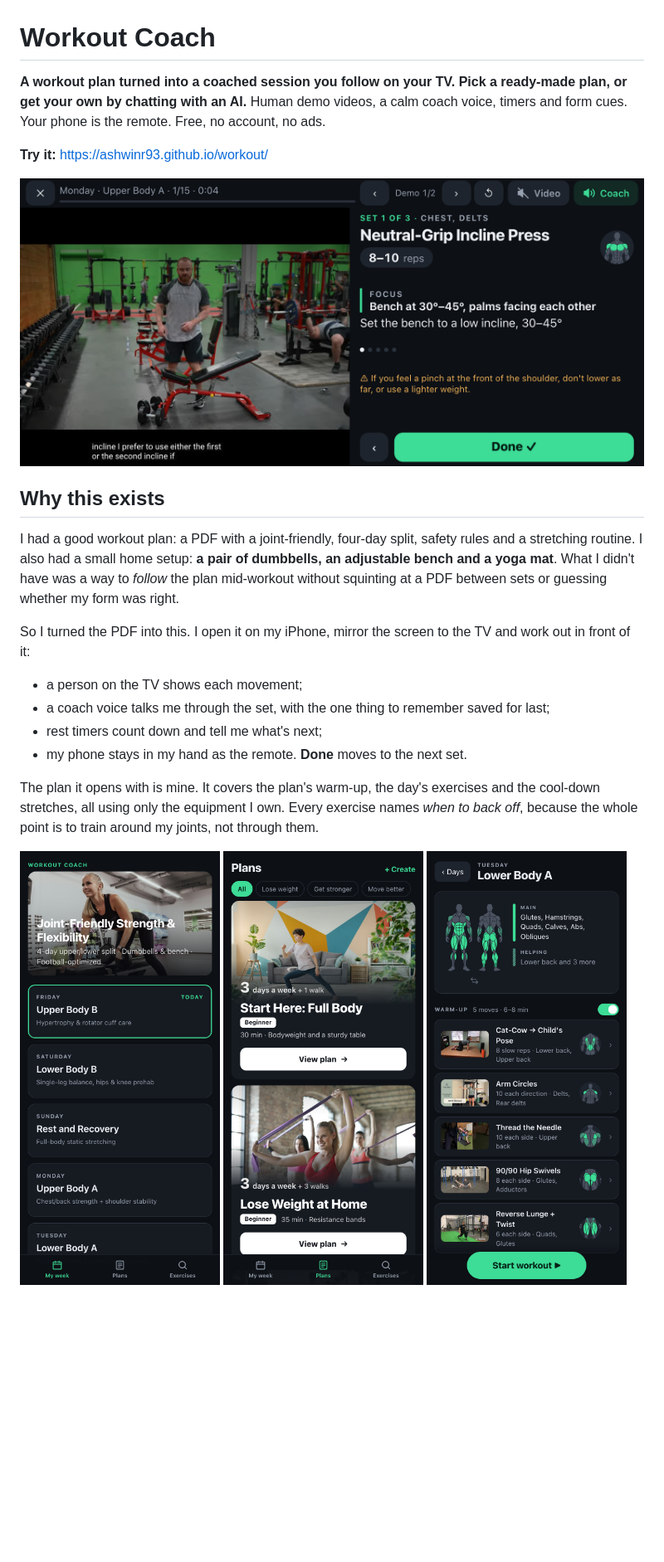
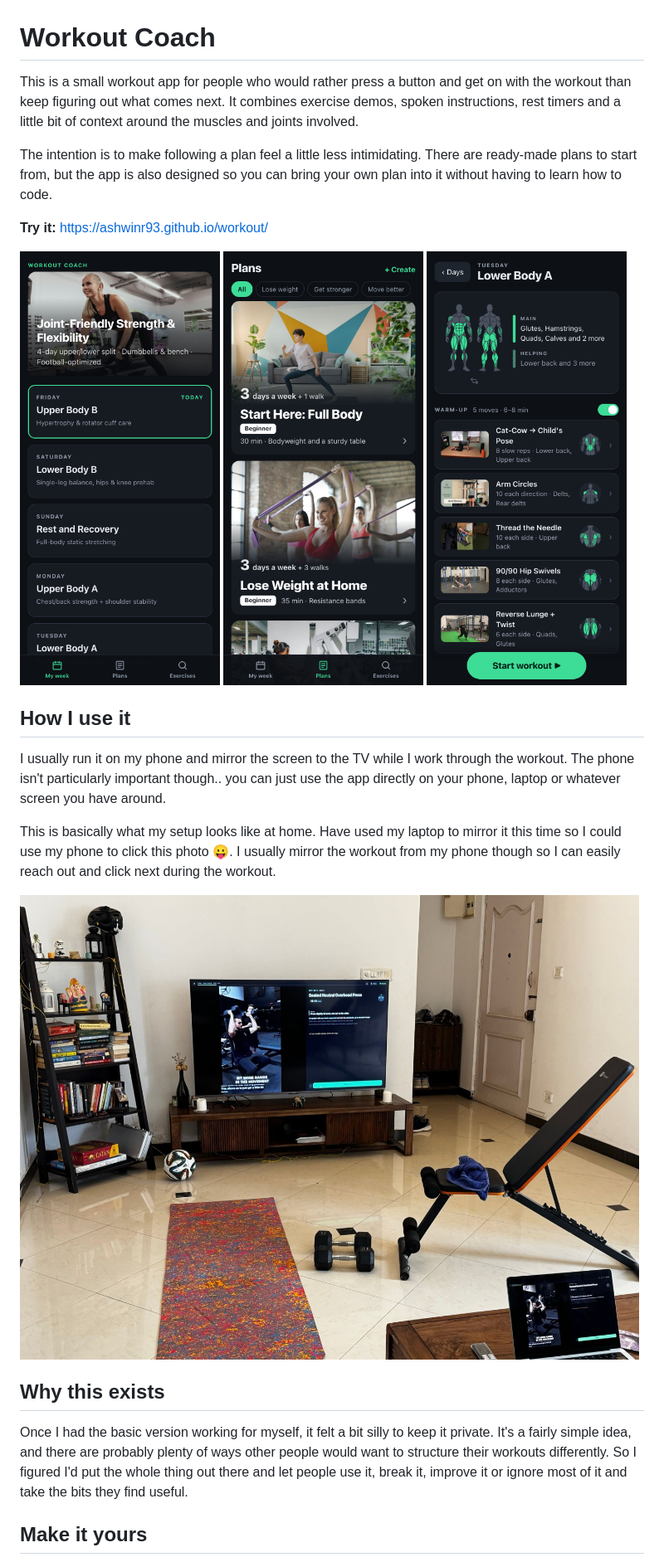
Before and after one commit to ashwinr93/workout, a Markdown page: README.md, the part around one of its changes. Shown at 83% size. GitHub-like rendering; pictures changed too: docs/day.png, docs/home.png, docs/plans.png; blank space fills up the shorter version.

```diff
--- a/README.md
+++ b/README.md
@@ -1,27 +1,28 @@
 # Workout Coach
 
-**A workout plan turned into a coached session you follow on your TV. Pick a ready-made plan, or get your own by chatting with an AI.**
-Human demo videos, a calm coach voice, timers and form cues. Your phone is the remote. Free, no account, no ads.
+This is a small workout app for people who would rather press a button and get on with the workout than keep figuring out what comes next. It combines exercise demos, spoken instructions, rest timers and a little bit of context around the muscles and joints involved.
+
+The intention is to make following a plan feel a little less intimidating. There are ready-made plans to start from, but the app is also designed so you can bring your own plan into it without having to learn how to code.
 
 **Try it:** https://ashwinr93.github.io/workout/
-
-![The player in landscape: demo video on the left, the exercise, Focus cue and Done button on the right](docs/player.png)
-
-## Why this exists
-
-I had a good workout plan: a PDF with a joint-friendly, four-day split, safety rules and a stretching routine. I also had a small home setup: **a pair of dumbbells, an adjustable bench and a yoga mat**. What I didn't have was a way to *follow* the plan mid-workout without squinting at a PDF between sets or guessing whether my form was right.
-
-So I turned the PDF into this. I open it on my iPhone, mirror the screen to the TV and work out in front of it:
-
-- a person on the TV shows each movement;
-- a coach voice talks me through the set, with the one thing to remember saved for last;
-- rest timers count down and tell me what's next;
-- my phone stays in my hand as the remote. **Done** moves to the next set.
-
-The plan it opens with is mine. It covers the plan's warm-up, the day's exercises and the cool-down stretches, all using only the equipment I own. Every exercise names *when to back off*, because the whole point is to train around my joints, not through them.
 
 <p>
   <img src="docs/home.png" width="32%" alt="My week: the plan's photo, then the week's days, today first">
   <img src="docs/plans.png" width="32%" alt="Plans: ready-made plans as photo cards, each with its days a week, level and kit">
   <img src="docs/day.png" width="32%" alt="A day: the muscles it works, then the warm-up (with its switch) and the exercises">
 </p>
+
+## How I use it
+
+I usually run it on my phone and mirror the screen to the TV while I work through the workout. The phone isn't particularly important though.. you can just use the app directly on your phone, laptop or whatever screen you have around.
+
+This is basically what my setup looks like at home. Have used my laptop to mirror it this time so I could use my phone to click this photo 😛. I usually mirror the workout from my phone though so I can easily reach out and click next during the workout.
+
+![My setup at home: the workout mirrored to the TV, with a yoga mat, a pair of dumbbells and an adjustable bench in front of it](docs/setup.jpg)
+
+## Why this exists
+
+Once I had the basic version working for myself, it felt a bit silly to keep it private. It's a fairly simple idea, and there are probably plenty of ways other people would want to structure their workouts differently. So I figured I'd put the whole thing out there and let people use it, break it, improve it or ignore most of it and take the bits they find useful.
+
+## Make it yours
+
```
Also changed, not shown: other parts of README.md (+7 -4 lines), CLAUDE.md (+5 -3 lines), 7 other files.
